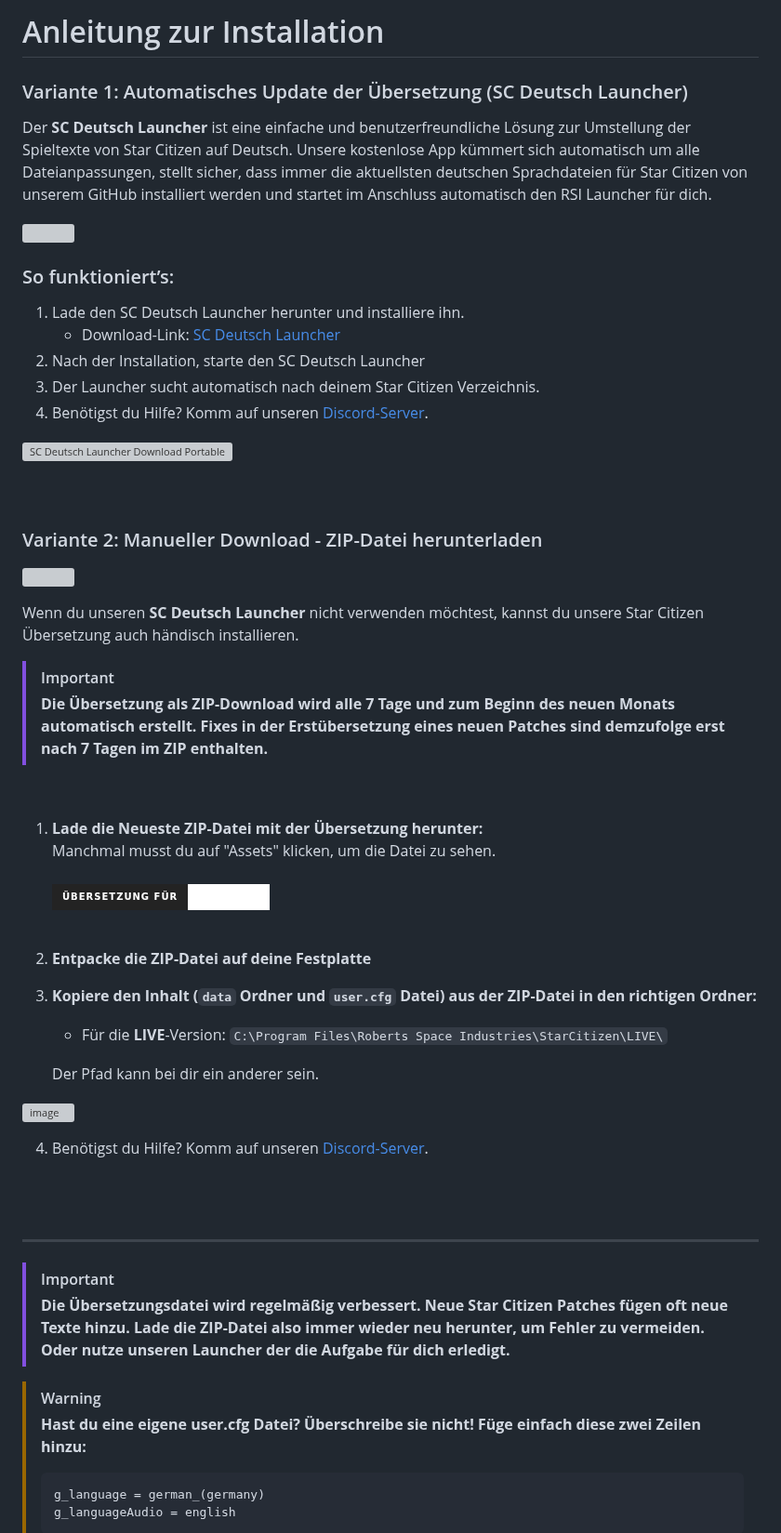
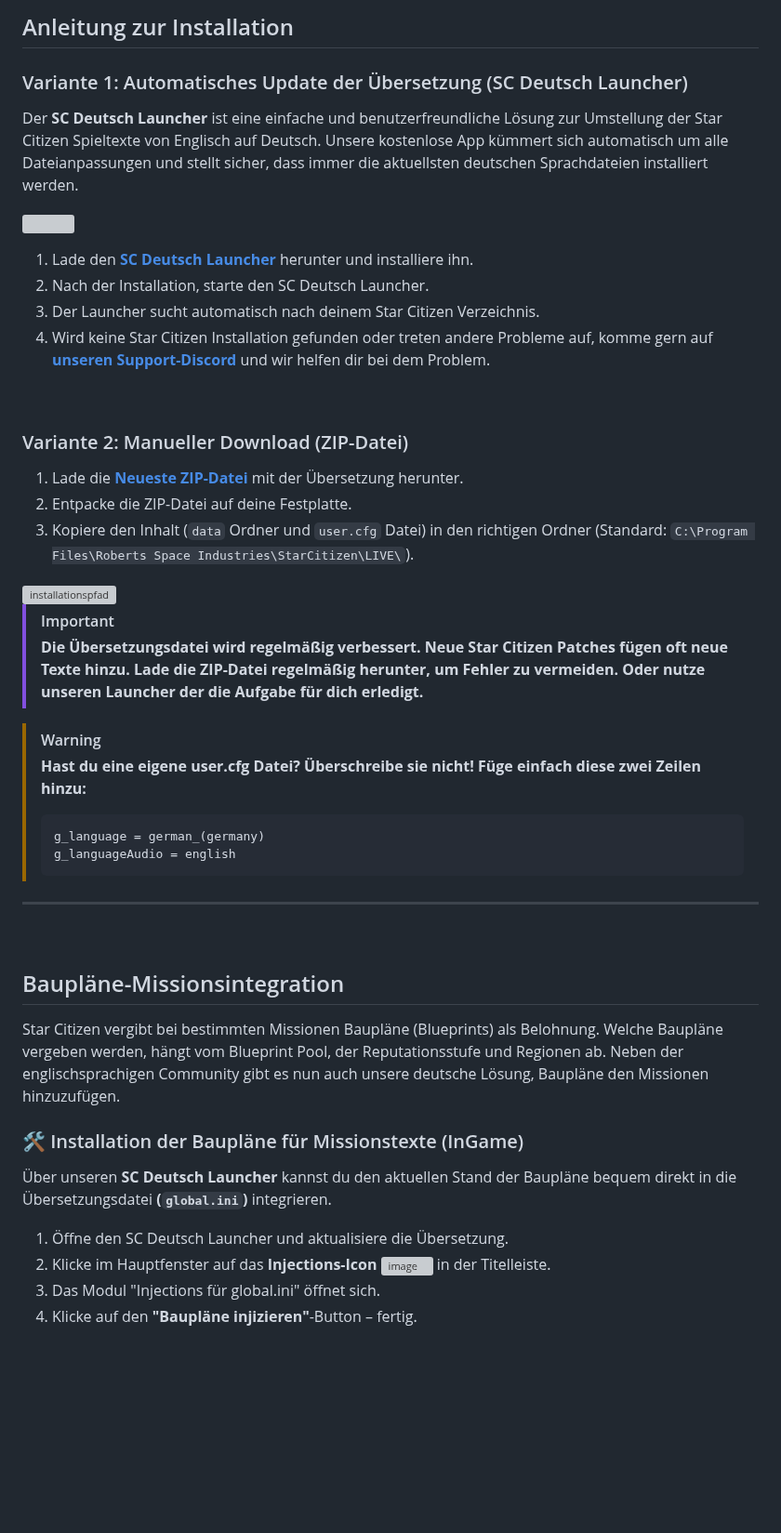
Before and after one commit to rjcncpt/StarCitizen-Deutsch-INI, a Markdown page: INSTALLATION.md, the part around one of its changes. Shown at 93% size. Drawn GitHub-style; badges without logos; blank space fills up the shorter version; grey boxes are pictures that could not be loaded.

Commit message:
Revise installation guide and add blueprint features
Updated installation instructions for SC Deutsch Launcher and manual download. Added information about blueprint integration and database.

````diff
--- a/INSTALLATION.md
+++ b/INSTALLATION.md
@@ -1,5 +1,5 @@
-# Anleitung zur Installation
+## Anleitung zur Installation
 
 ### Variante 1: Automatisches Update der Übersetzung (SC Deutsch Launcher)
-Der **SC Deutsch Launcher** ist eine einfache und benutzerfreundliche Lösung zur Umstellung der Spieltexte von Star Citizen auf Deutsch. Unsere kostenlose App kümmert sich automatisch um alle Dateianpassungen, stellt sicher, dass immer die aktuellsten deutschen Sprachdateien für Star Citizen von unserem GitHub installiert werden und startet im Anschluss automatisch den RSI Launcher für dich.
+Der **SC Deutsch Launcher** ist eine einfache und benutzerfreundliche Lösung zur Umstellung der Star Citizen Spieltexte von Englisch auf Deutsch. Unsere kostenlose App kümmert sich automatisch um alle Dateianpassungen und stellt sicher, dass immer die aktuellsten deutschen Sprachdateien installiert werden.
 
@@ -7,45 +7,22 @@ Der **SC Deutsch Launcher** ist eine einfache und benutzerfreundliche Lösung zu
 
-### So funktioniert’s:
-1. Lade den SC Deutsch Launcher herunter und installiere ihn.
-   - Download-Link: [SC Deutsch Launcher](https://www.sc-deutsch-launcher.de/download/)
-2. Nach der Installation, starte den SC Deutsch Launcher
+1. Lade den **[SC Deutsch Launcher](https://www.sc-deutsch-launcher.de/download/)** herunter und installiere ihn.
+2. Nach der Installation, starte den SC Deutsch Launcher.
 3. Der Launcher sucht automatisch nach deinem Star Citizen Verzeichnis.
-4. Benötigst du Hilfe? Komm auf unseren [Discord-Server](https://discord.gg/5VZsTk3qjR).
+4. Wird keine Star Citizen Installation gefunden oder treten andere Probleme auf, komme gern auf **[unseren Support-Discord](https://discord.gg/5VZsTk3qjR)** und wir helfen dir bei dem Problem.
 
-[![SC Deutsch Launcher Download Portable](https://www.sc-deutsch-launcher.de/img/herunterladen.png)](https://www.sc-deutsch-launcher.de/download/)
-<br/><br/><br/>
+<br>
 
+### Variante 2: Manueller Download (ZIP-Datei)
 
-### Variante 2: Manueller Download - ZIP-Datei herunterladen
+1. Lade die **[Neueste ZIP-Datei](https://github.com/rjcncpt/StarCitizen-Deutsch-INI/releases?q=live&expanded=true)** mit der Übersetzung herunter.
+2. Entpacke die ZIP-Datei auf deine Festplatte.
+3. Kopiere den Inhalt (`data` Ordner und `user.cfg` Datei) in den richtigen Ordner (Standard: `C:\Program Files\Roberts Space Industries\StarCitizen\LIVE\`).
 
-[<img src="https://i.imgur.com/rbsGtww.png" width="100%">](https://www.youtube.com/watch?v=_0H4Kc7s3Z4 "Installationsanleitung - Star Citizen in Deutsch")
-
-Wenn du unseren **SC Deutsch Launcher** nicht verwenden möchtest, kannst du unsere Star Citizen Übersetzung auch händisch installieren.
+<img width="1040" height="415" alt="installationspfad" src="https://github.com/user-attachments/assets/1d28aa53-8138-4f02-aa7e-869c35288089" />
+<br>
 
 > [!IMPORTANT]
-> **Die Übersetzung als ZIP-Download wird alle 7 Tage und zum Beginn des neuen Monats automatisch erstellt. Fixes in der Erstübersetzung eines neuen Patches sind demzufolge erst nach 7 Tagen im ZIP enthalten.**
-
-<br/>
-
-1. **Lade die Neueste ZIP-Datei mit der Übersetzung herunter:** <br/>
-   Manchmal musst du auf "Assets" klicken, um die Datei zu sehen.<br/><br/>
-    <a href="https://github.com/rjcncpt/StarCitizen-Deutsch-INI/releases?q=live&expanded=true">![Static Badge](https://img.shields.io/badge/ÜBERSETZUNG%20FÜR-brightgreen?style=for-the-badge&color=232323)![Static Badge](https://img.shields.io/badge/LIVE%20(ZIP)-brightgreen?style=for-the-badge&color=ffffff)</a> <!-- https://shields.io/badges/git-hub-release --> <br/><br/>
-2. **Entpacke die ZIP-Datei auf deine Festplatte** <br/>
-3. **Kopiere den Inhalt (`data` Ordner und `user.cfg` Datei) aus der ZIP-Datei in den richtigen Ordner:**
-   - Für die **LIVE**-Version: `C:\Program Files\Roberts Space Industries\StarCitizen\LIVE\`
-
-   Der Pfad kann bei dir ein anderer sein.
-
-![image](https://i.imgur.com/MjBMF4y.png)
-
-4. Benötigst du Hilfe? Komm auf unseren [Discord-Server](https://discord.gg/5VZsTk3qjR).
-
-<br/><br/>
-
-------------------------------------
-
-> [!IMPORTANT]
-> **Die Übersetzungsdatei wird regelmäßig verbessert. Neue Star Citizen Patches fügen oft neue Texte hinzu. Lade die ZIP-Datei also immer wieder neu herunter, um Fehler zu vermeiden. Oder nutze unseren Launcher der die Aufgabe für dich erledigt.**
+> **Die Übersetzungsdatei wird regelmäßig verbessert. Neue Star Citizen Patches fügen oft neue Texte hinzu. Lade die ZIP-Datei regelmäßig herunter, um Fehler zu vermeiden. Oder nutze unseren Launcher der die Aufgabe für dich erledigt.**
 
 > [!WARNING]
 > **Hast du eine eigene user.cfg Datei? Überschreibe sie nicht! Füge einfach diese zwei Zeilen hinzu:** <br/>
@@ -53,3 +30,20 @@ Wenn du unseren **SC Deutsch Launcher** nicht verwenden möchtest, kannst du uns
 > g_language = german_(germany)
 > g_languageAudio = english
 > ```
+
+---
+
+<br>
+
+## Baupläne-Missionsintegration
+
+Star Citizen vergibt bei bestimmten Missionen Baupläne (Blueprints) als Belohnung. Welche Baupläne vergeben werden, hängt vom Blueprint Pool, der Reputationsstufe und Regionen ab. Neben der englischsprachigen Community gibt es nun auch unsere deutsche Lösung, Baupläne den Missionen hinzuzufügen.
+
+### 🛠️ Installation der Baupläne für Missionstexte (InGame)
+Über unseren **SC Deutsch Launcher** kannst du den aktuellen Stand der Baupläne bequem direkt in die Übersetzungsdatei **(`global.ini`)** integrieren.
+
+1. Öffne den SC Deutsch Launcher und aktualisiere die Übersetzung.
+2. Klicke im Hauptfenster auf das **Injections-Icon** <img width="27" alt="image" src="https://www.sc-deutsch-launcher.de/img/features/blueprints/injections_icon.png?1" /> in der Titelleiste.
+3. Das Modul "Injections für global.ini" öffnet sich.
+4. Klicke auf den **"Baupläne injizieren"**-Button – fertig.
+
````
Also changed, not shown: other parts of INSTALLATION.md (+14 -1 lines).
